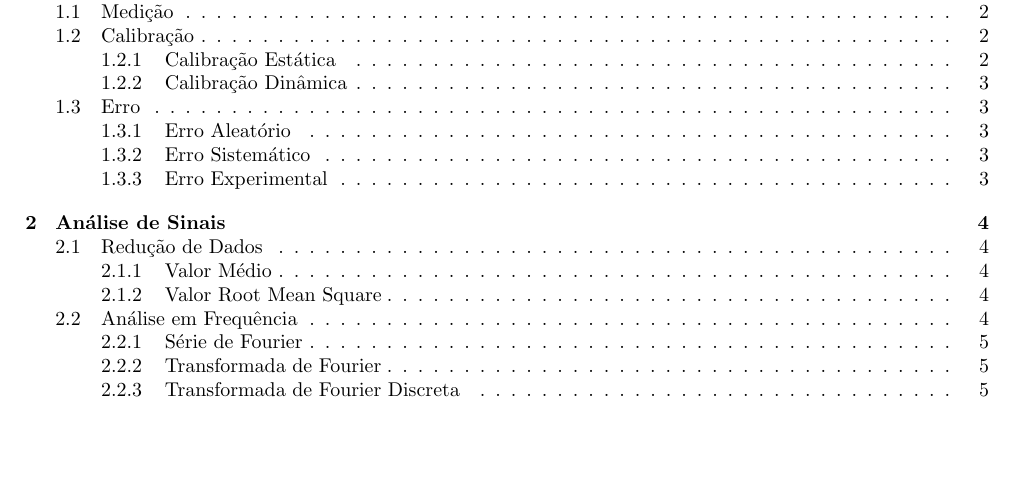
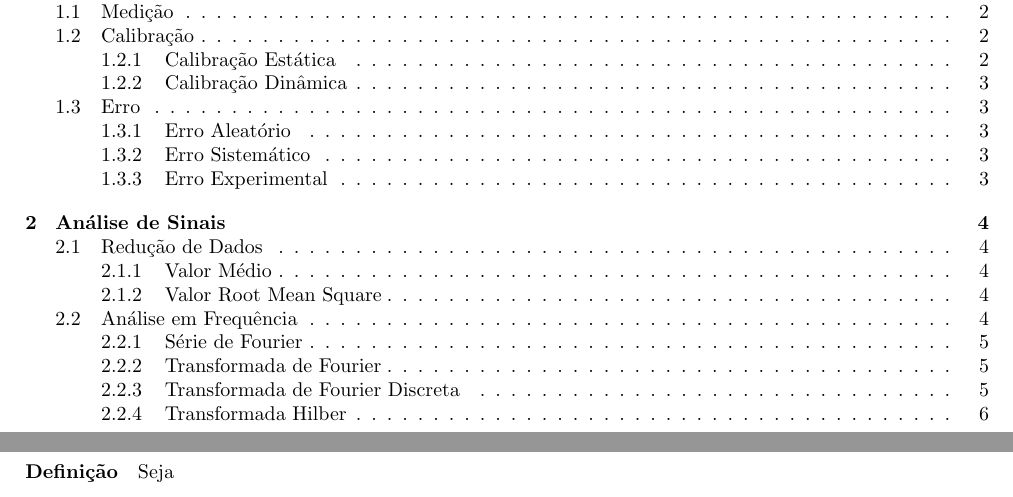
Before and after one commit to tr0fin0/classes_unicamp, a LaTeX document (es704/es704.tex): part of page 2 of 6 before the commit and two parts of pages 2 and 7 of 7 after it, the two joined at a grey line, cut so that both start at the same text, the shorter picture padded with empty space. Compiled offline with pdfLaTeX.

Commit message:
:construction: add hilbert transformation

```diff
--- a/es704/es704.tex
+++ b/es704/es704.tex
@@ -236,4 +236,7 @@
                     \item \textbf{Incremento Espectral:} $\Delta f = \frac{1}{M\Delta t} = \frac{\Delta\omega}{2\pi}$;
                 \end{enumerate}
             Note que esta transformação será calculada computacionalmente pelo algoritmo \texttt{Fast Fourier Transform} onde $M$ deve ser utilizada como uma potência de 2. A fim de evitar vazameno espectral, também nomeado \textbf{Leakage}, aplica-se a \texttt{Função de Janelamento} antes da \texttt{FFT}.
+
+        \subsubsection{Transformada Hilber}
+            \paragraph{Definição}Seja
 \end{document}
```
